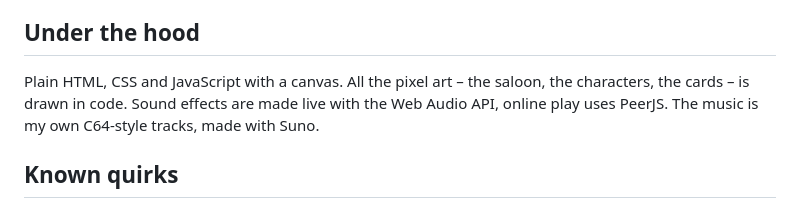
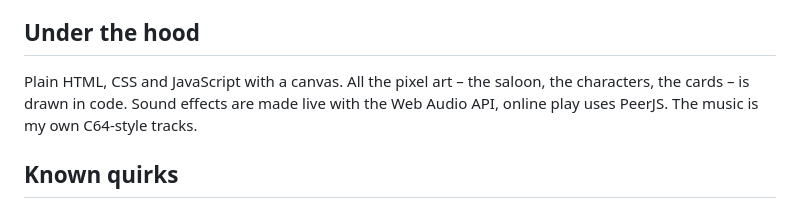
Before and after one commit to RBlackwood224/DeadMansHand, a Markdown page: README.md, the part around the change. GitHub-like rendering.

```diff
--- a/README.md
+++ b/README.md
@@ -70,7 +70,7 @@ Music goes into the `music` folder: `menu.mp3`, `saloon1.mp3`, `saloon2.mp3`, `s
 
 ## Under the hood
 
-Plain HTML, CSS and JavaScript with a canvas. All the pixel art – the saloon, the characters, the cards – is drawn in code. Sound effects are made live with the Web Audio API, online play uses PeerJS. The music is my own C64-style tracks, made with Suno.
+Plain HTML, CSS and JavaScript with a canvas. All the pixel art – the saloon, the characters, the cards – is drawn in code. Sound effects are made live with the Web Audio API, online play uses PeerJS. The music is my own C64-style tracks.
 
 ## Known quirks
 
```
